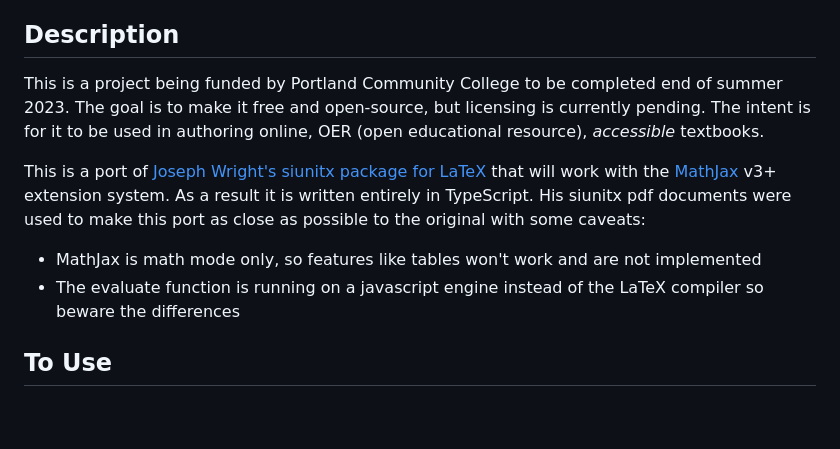
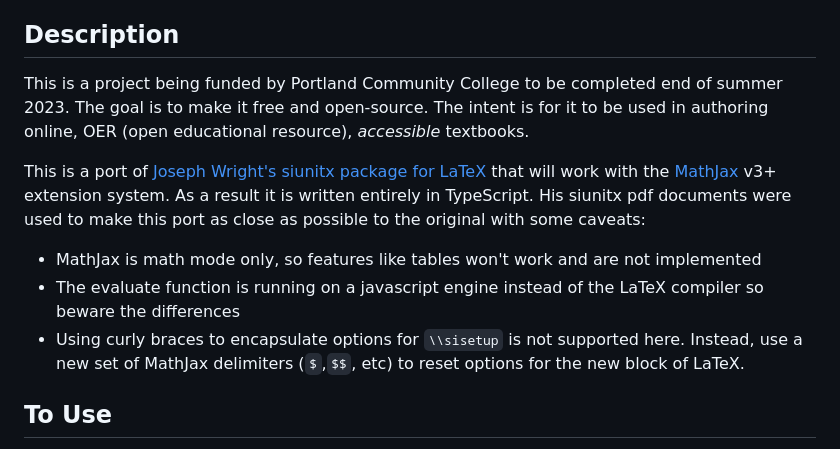
Before and after one commit to limefrogyank/siunitx-pcc, a Markdown page: README.md, the part around the change. GitHub-like rendering; blank space fills up the shorter version.

```diff
--- a/README.md
+++ b/README.md
@@ -6,12 +6,13 @@ https://limefrogyank.github.io/siunitx-pcc/
 
 ## Description
 
-This is a project being funded by Portland Community College to be completed end of summer 2023.  The goal is to make it free and open-source, but licensing is currently pending.  The intent is for it to be used in authoring online, OER (open educational resource), _accessible_ textbooks.
+This is a project being funded by Portland Community College to be completed end of summer 2023.  The goal is to make it free and open-source.  The intent is for it to be used in authoring online, OER (open educational resource), _accessible_ textbooks.
 
 This is a port of [Joseph Wright's siunitx package for LaTeX](https://github.com/josephwright/siunitx) that will work with the [MathJax](https://www.mathjax.org/) v3+ extension system.  As a result it is written entirely in TypeScript.  His siunitx pdf documents were used to make this port as close as possible to the original with some caveats:
 
 * MathJax is math mode only, so features like tables won't work and are not implemented
 * The evaluate function is running on a javascript engine instead of the LaTeX compiler so beware the differences
+* Using curly braces to encapsulate options for `\\sisetup` is not supported here.  Instead, use a new set of MathJax delimiters (`$`,`$$`, etc) to reset options for the new block of LaTeX.
 
 ## To Use
 
```
